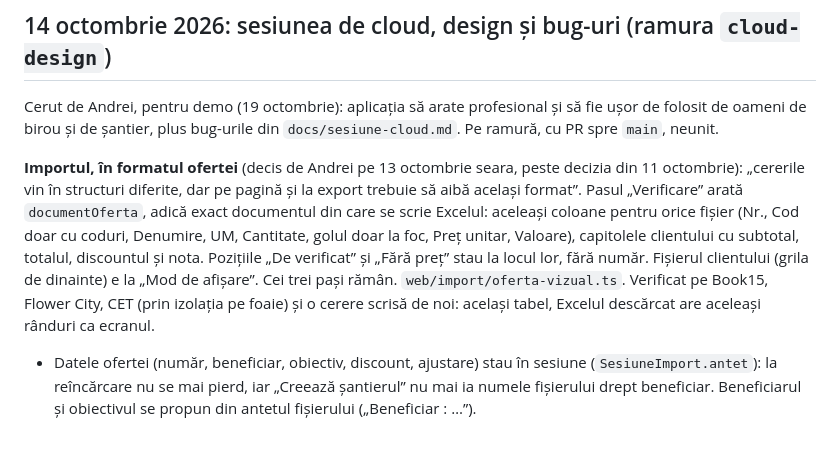
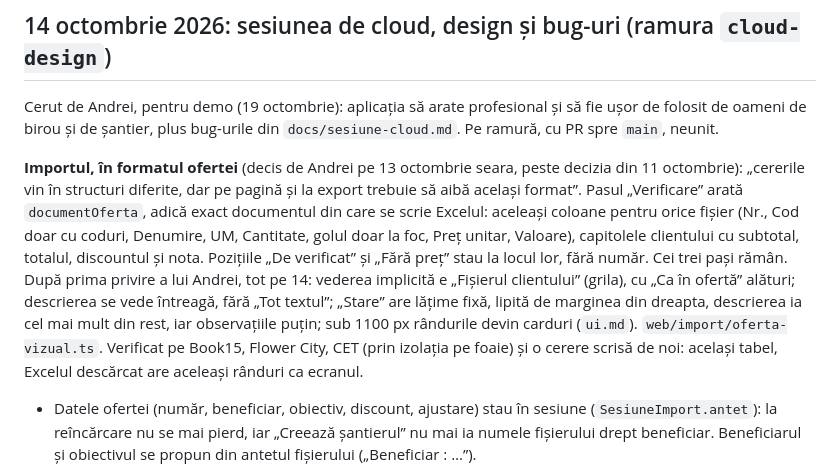
Before and after one commit to andreineagoe23/izorep, a Markdown page: .claude/stare.md, the part around the change. Rendered like a GitHub page; blank space fills up the shorter version.

Commit message:
Stare: importul cu fisierul clientului implicit

```diff
--- a/.claude/stare.md
+++ b/.claude/stare.md
@@ -16,8 +16,11 @@ pagină și la export trebuie să aibă același format”. Pasul „Verificare
 coloane pentru orice fișier (Nr., Cod doar cu coduri, Denumire, UM, Cantitate,
 golul doar la foc, Preț unitar, Valoare), capitolele clientului cu subtotal,
 totalul, discountul și nota. Pozițiile „De verificat” și „Fără preț” stau la
-locul lor, fără număr. Fișierul clientului (grila de dinainte) e la „Mod de
-afișare”. Cei trei pași rămân. `web/import/oferta-vizual.ts`. Verificat pe
+locul lor, fără număr. Cei trei pași rămân. După prima privire a lui Andrei,
+tot pe 14: vederea implicită e „Fișierul clientului” (grila), cu „Ca în ofertă”
+alături; descrierea se vede întreagă, fără „Tot textul”; „Stare” are lățime
+fixă, lipită de marginea din dreapta, descrierea ia cel mai mult din rest, iar
+observațiile puțin; sub 1100 px rândurile devin carduri (`ui.md`). `web/import/oferta-vizual.ts`. Verificat pe
 Book15, Flower City, CET (prin izolația pe foaie) și o cerere scrisă de noi:
 același tabel, Excelul descărcat are aceleași rânduri ca ecranul.
 
```
